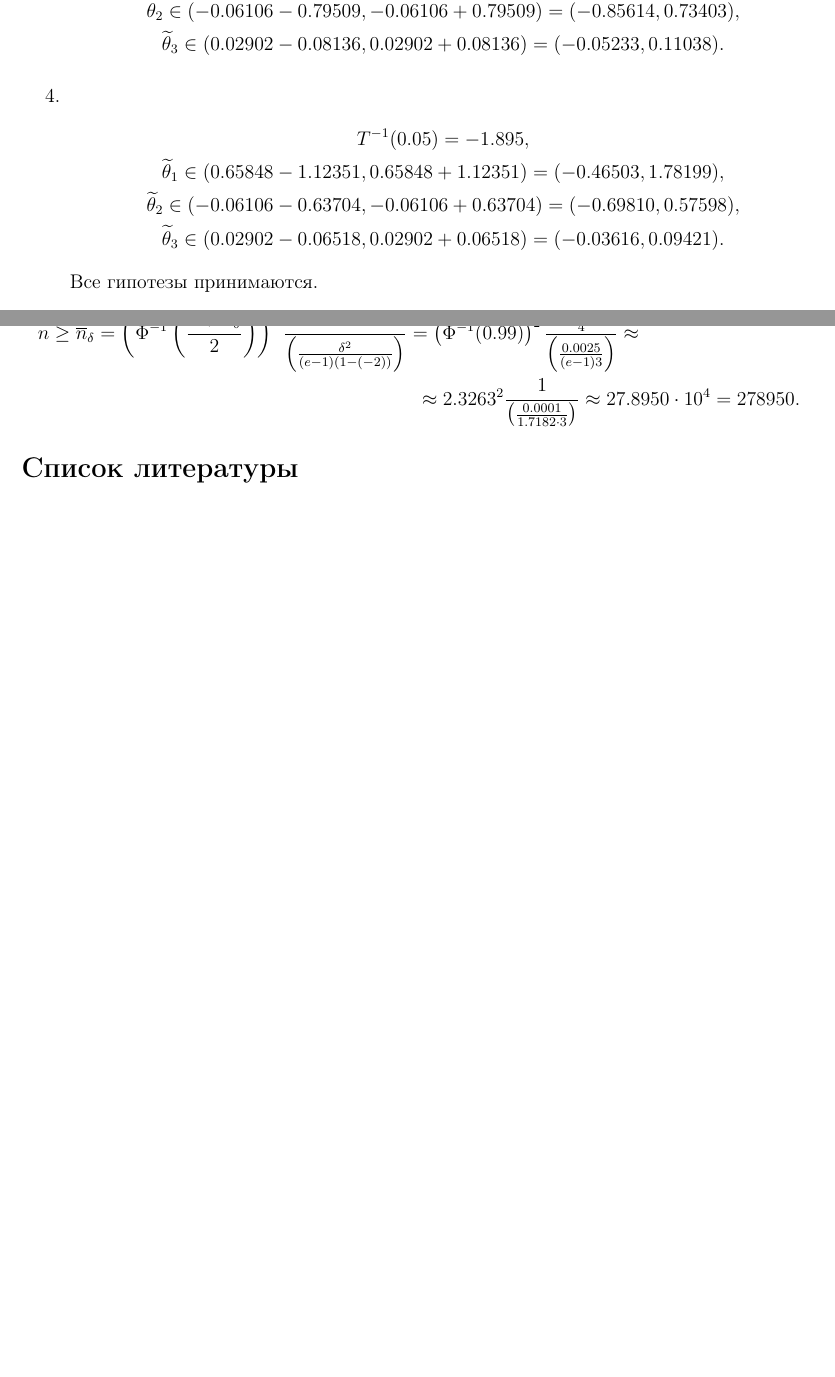
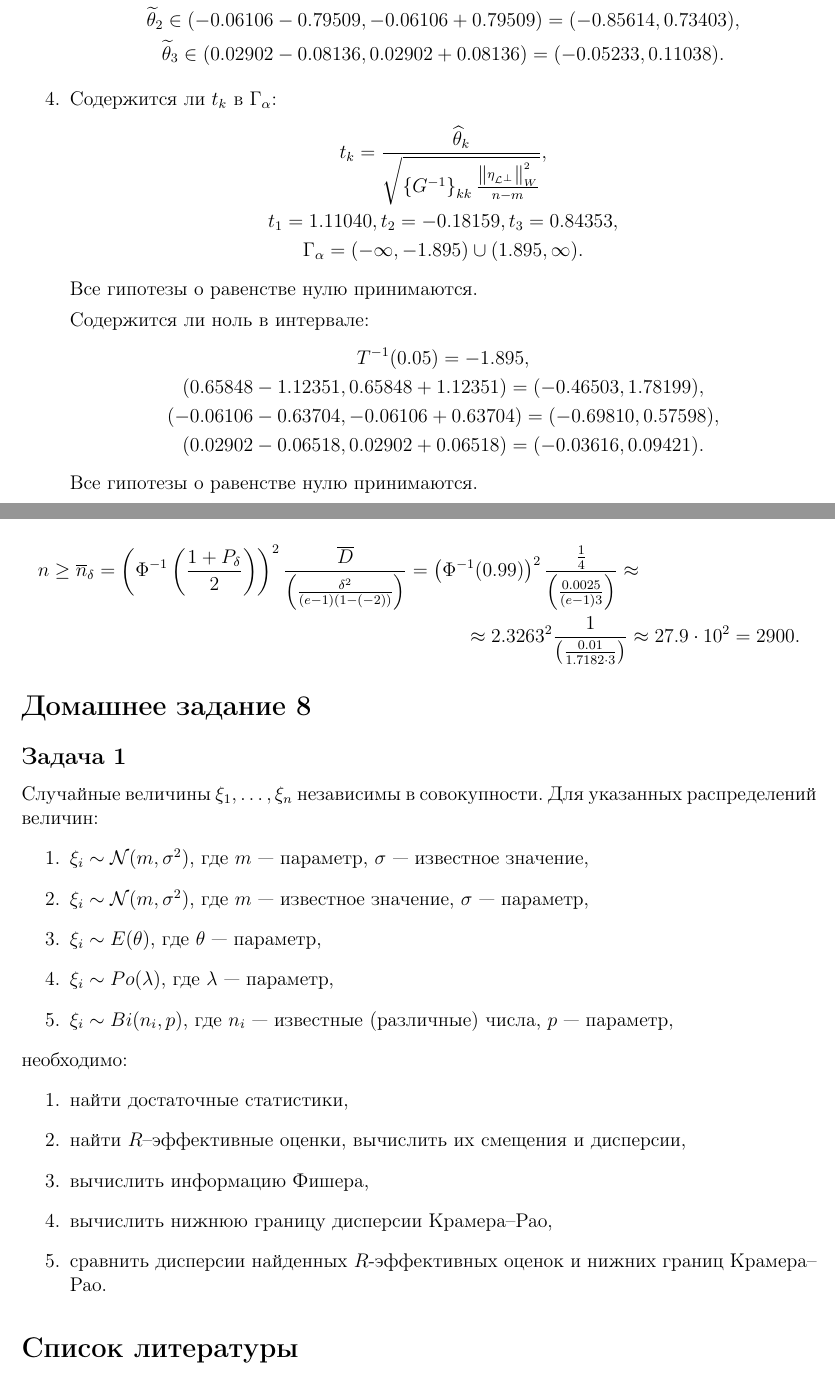
Before and after one commit to David-Tigetov/Training, a LaTeX problem sheet (mpei/statistics/exercises/home/problems.tex): two parts of pages 12 and 15 of 15, joined at a grey line, cut so that both start at the same text, the shorter picture padded with empty space. Compiled offline with pdfLaTeX.

Commit message:
statistics: исправлена ошибка в вычислении количества величин.

```diff
--- a/mpei/statistics/exercises/home/problems.tex
+++ b/mpei/statistics/exercises/home/problems.tex
@@ -16,6 +16,7 @@
 \newcommand{\norm}[1]{\left \| #1 \right \|}
 \newcommand{\pr}[2]{#1_\mathcal{#2}}
 \newcommand{\pro}[2]{#1_{\mathcal{#2}^\perp}}
+\newcommand{\element}[1]{\left \{ #1 \right \}}
 
 \newcolumntype{P}[1]{>{\centering\arraybackslash}p{#1}}
 
@@ -726,13 +727,22 @@ $\left( \xi_1, \dots, \xi_n \right)$ --- выборка из нормально
               \end{gather*}
 
         \item
+              Содержится ли $t_k$ в $\Gamma_\alpha$:
+              \begin{gather*}
+                  t_k = \frac{\widehat{\theta}_k}{\sqrt{\element{G^{-1}}_{kk} \frac{\norm{\pro{\eta}{L}}_W^2}{n-m}}} , \\
+                  t_1 = 1.11040, t_2 = -0.18159, t_3 = 0.84353 , \\
+                  \Gamma_\alpha = (-\infty, -1.895) \cup (1.895, \infty) .
+              \end{gather*}
+              Все гипотезы о равенстве нулю принимаются.
+
+              Содержится ли ноль в интервале:
               \begin{gather*}
                   T^{-1}(0.05) = -1.895, \\
-                  \widetilde{\theta}_1 \in (0.65848 - 1.12351, 0.65848 + 1.12351) = (-0.46503, 1.78199) , \\
-                  \widetilde{\theta}_2 \in (-0.06106 - 0.63704, -0.06106 + 0.63704) = (-0.69810, 0.57598) , \\
-                  \widetilde{\theta}_3 \in (0.02902 - 0.06518, 0.02902 + 0.06518) = (-0.03616, 0.09421) .
+                  (0.65848 - 1.12351, 0.65848 + 1.12351) = (-0.46503, 1.78199) , \\
+                  (-0.06106 - 0.63704, -0.06106 + 0.63704) = (-0.69810, 0.57598) , \\
+                  (0.02902 - 0.06518, 0.02902 + 0.06518) = (-0.03616, 0.09421) .
               \end{gather*}
-              Все гипотезы принимаются.
+              Все гипотезы о равенстве нулю принимаются.
 
         \item $F = 8.74238, \alpha^* = 0.00913$.
 
@@ -901,12 +911,32 @@ $(\xi_1, \dots, \xi_n)$ и $(\eta_1, \dots, \eta_n)$ --- независимые
         \ge \overline{n}_\delta
         = \left( \Phi^{-1} \left( \frac{1 + P_\delta}{2} \right) \right)^2 \frac{\overline{D}}{\left( \frac{\delta^2}{(e-1)(1-(-2))} \right)}
         = \left( \Phi^{-1} ( 0.99 ) \right)^2 \frac{\frac{1}{4}}{\left( \frac{0.0025}{(e-1) 3} \right)} \approx \\
-    \approx 2.3263^2 \frac{1}{\left( \frac{0.0001}{1.7182 \cdot 3} \right)}
-    \approx 27.8950 \cdot 10^4
-    = 278 950 .
+        \approx 2.3263^2 \frac{1}{\left( \frac{0.01}{1.7182 \cdot 3} \right)}
+        \approx 27.9 \cdot 10^2
+        = 2 900 .
     \end{multline*}
+\fi
 
-\fi
+\section*{Домашнее задание 8}
+
+\subsection*{Задача 1}
+
+Случайные величины $\xi_1, \dots, \xi_n$ независимы в совокупности. Для указанных распределений величин:
+\begin{enumerate}
+    \item $\xi_i \sim \mathcal{N}(m, \sigma^2)$, где $m$ --- параметр, $\sigma$ --- известное значение,
+    \item $\xi_i \sim \mathcal{N}(m, \sigma^2)$, где $m$ --- известное значение, $\sigma$ --- параметр,
+    \item $\xi_i \sim E(\theta)$, где $\theta$ --- параметр,
+    \item $\xi_i \sim Po(\lambda)$, где $\lambda$ --- параметр,
+    \item $\xi_i \sim Bi(n_i, p)$, где $n_i$ --- известные (различные) числа, $p$ --- параметр,
+\end{enumerate}
+необходимо:
+\begin{enumerate}
+    \item найти достаточные статистики,
+    \item найти $R$--эффективные оценки, вычислить их смещения и дисперсии,
+    \item вычислить информацию Фишера,
+    \item вычислить нижнюю границу дисперсии Крамера--Рао,
+    \item сравнить дисперсии найденных $R$-эффективных оценок и нижних границ Крамера--Рао.
+\end{enumerate}
 
 \begin{thebibliography}{1}
     \bibitem{Efimov} Сборник задач по математике, часть 4 // Под редакцией Ефимова А.В. и Поспелова А.С. - М.: Издательство Физико-математической
```
Lines whose indentation alone changed are shown as unchanged.
